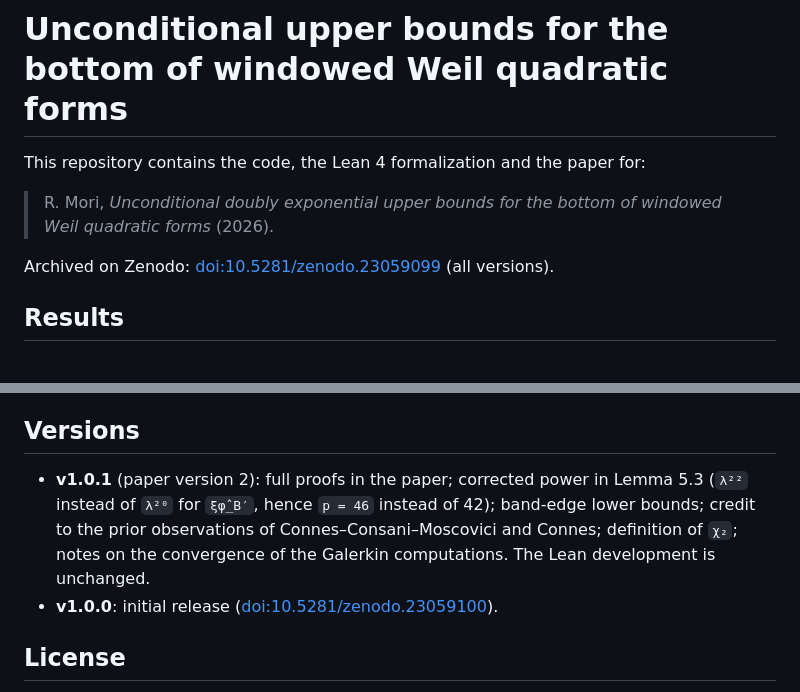
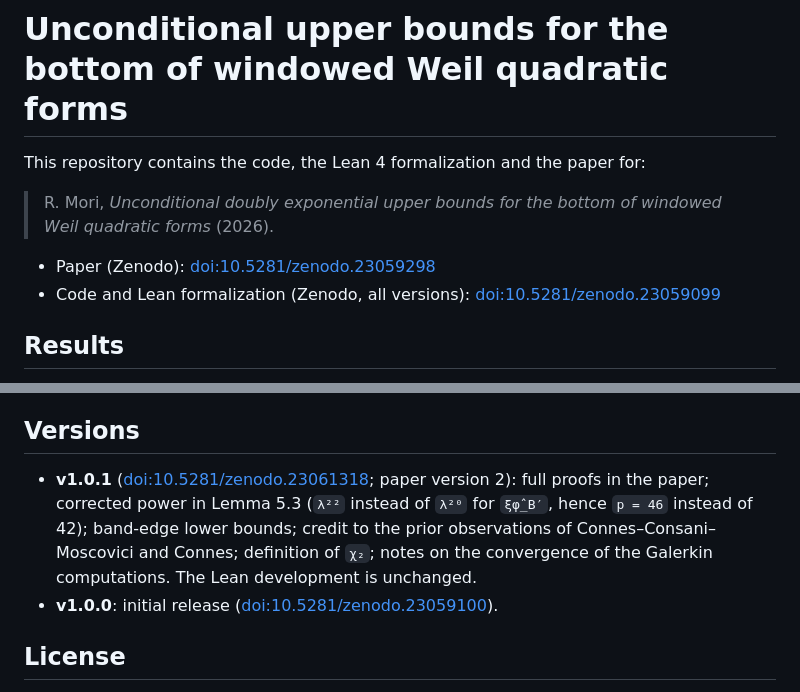
Before and after one commit to moriryota/weil-window-upper-bounds, a Markdown page: README.md, 2 parts joined by grey strips. Drawn GitHub-style.

Commit message:
README: paper DOI and v1.0.1 DOI

```diff
--- a/README.md
+++ b/README.md
@@ -4,7 +4,8 @@ This repository contains the code, the Lean 4 formalization and the paper for:
 
 > R. Mori, *Unconditional doubly exponential upper bounds for the bottom of windowed Weil quadratic forms* (2026).
 
-Archived on Zenodo: [doi:10.5281/zenodo.23059099](https://doi.org/10.5281/zenodo.23059099) (all versions).
+- Paper (Zenodo): [doi:10.5281/zenodo.23059298](https://doi.org/10.5281/zenodo.23059298)
+- Code and Lean formalization (Zenodo, all versions): [doi:10.5281/zenodo.23059099](https://doi.org/10.5281/zenodo.23059099)
 
 ## Results
 
@@ -67,7 +68,7 @@ The formal result is checked by the Lean kernel. Theorem B and the paper have no
 
 ## Versions
 
-- **v1.0.1** (paper version 2): full proofs in the paper; corrected power in Lemma 5.3 (`λ²²` instead of `λ²⁰` for `ξφ̂_B′`, hence `p = 46` instead of 42); band-edge lower bounds; credit to the prior observations of Connes–Consani–Moscovici and Connes; definition of `χ₂`; notes on the convergence of the Galerkin computations. The Lean development is unchanged.
+- **v1.0.1** ([doi:10.5281/zenodo.23061318](https://doi.org/10.5281/zenodo.23061318); paper version 2): full proofs in the paper; corrected power in Lemma 5.3 (`λ²²` instead of `λ²⁰` for `ξφ̂_B′`, hence `p = 46` instead of 42); band-edge lower bounds; credit to the prior observations of Connes–Consani–Moscovici and Connes; definition of `χ₂`; notes on the convergence of the Galerkin computations. The Lean development is unchanged.
 - **v1.0.0**: initial release ([doi:10.5281/zenodo.23059100](https://doi.org/10.5281/zenodo.23059100)).
 
 ## License
```
